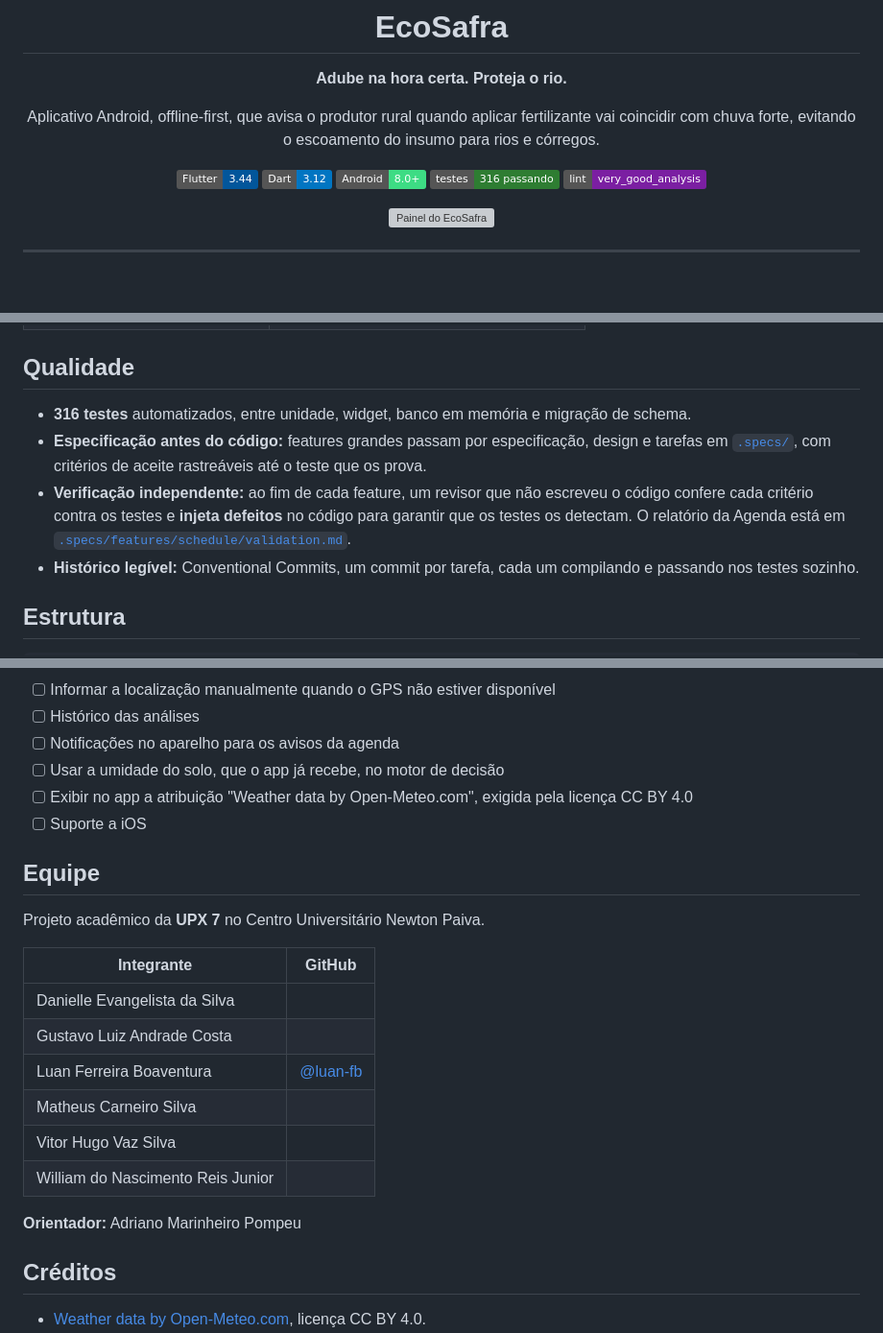
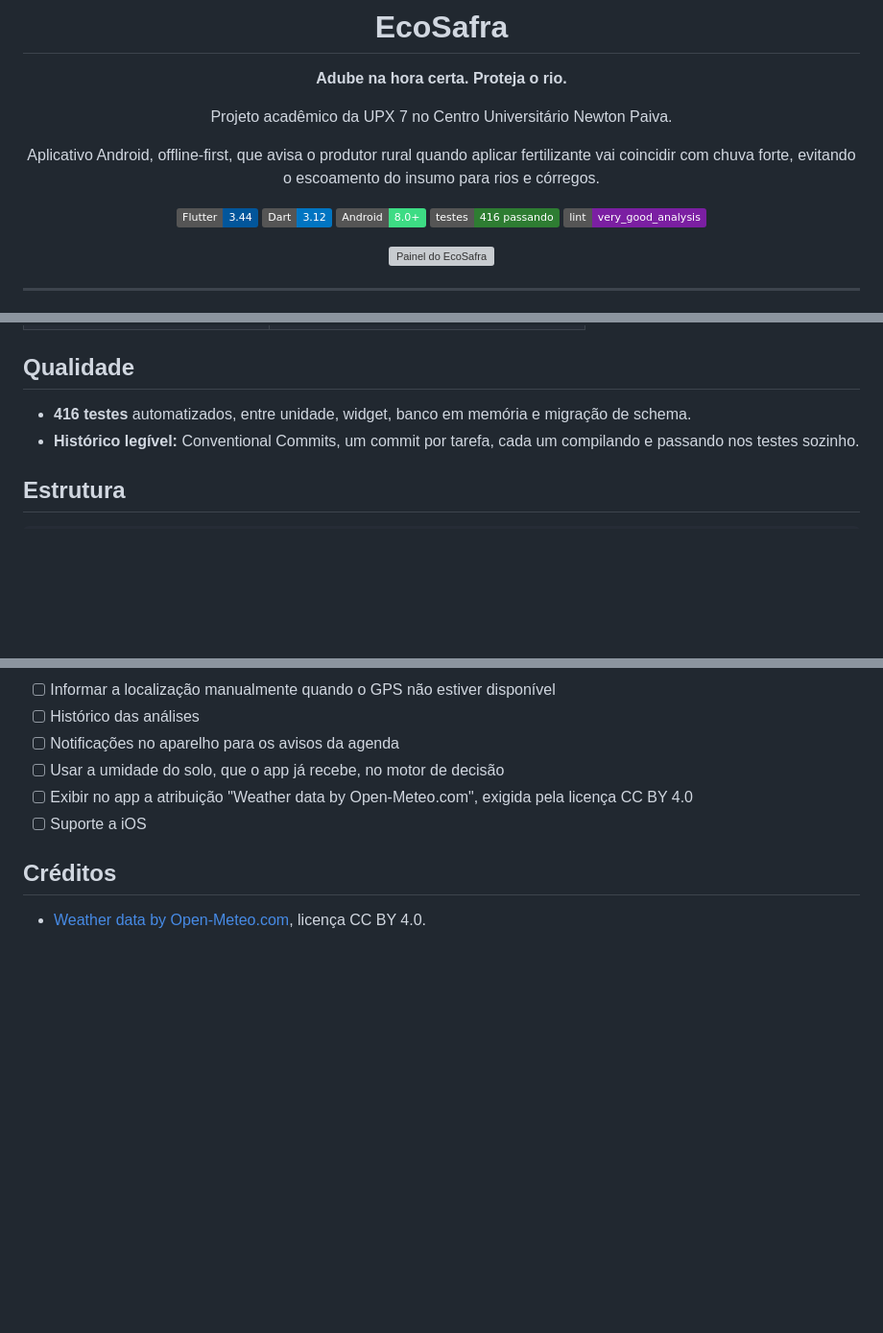
Before and after one commit to luan-fb/EcoSafra, a Markdown page: README.md, 3 parts joined by grey strips. Shown at 96% size. GitHub-like rendering; badges without logos; blank space fills up the shorter version; grey boxes are pictures that could not be loaded.

Commit message:
docs: ajusta o README para a apresentação pública do projeto
A seção de equipe sai, e a origem acadêmica fica numa linha no topo.
Saem também as menções às especificações e aos relatórios de
verificação, que eram do fluxo interno de desenvolvimento e deixam de
ir para o repositório. A contagem de testes passa a 416.

```diff
--- a/README.md
+++ b/README.md
@@ -7,13 +7,15 @@
 
 **Adube na hora certa. Proteja o rio.**
 
+Projeto acadêmico da UPX 7 no Centro Universitário Newton Paiva.
+
 Aplicativo Android, offline-first, que avisa o produtor rural quando aplicar fertilizante
 vai coincidir com chuva forte, evitando o escoamento do insumo para rios e córregos.
 
 ![Flutter](https://img.shields.io/badge/Flutter-3.44-02569B?logo=flutter&logoColor=white)
 ![Dart](https://img.shields.io/badge/Dart-3.12-0175C2?logo=dart&logoColor=white)
 ![Android](https://img.shields.io/badge/Android-8.0%2B-3DDC84?logo=android&logoColor=white)
-![Testes](https://img.shields.io/badge/testes-316%20passando-2E7D32)
+![Testes](https://img.shields.io/badge/testes-416%20passando-2E7D32)
 ![Lint](https://img.shields.io/badge/lint-very__good__analysis-7B1FA2)
 
 <!-- Captura principal: o painel com o card de decisão (ex.: 280px de largura) -->
@@ -171,13 +173,7 @@ carregamento se já existe algo salvo para exibir.
 
 ## Qualidade
 
-- **316 testes** automatizados, entre unidade, widget, banco em memória e migração de schema.
-- **Especificação antes do código:** features grandes passam por especificação, design e tarefas
-  em [`.specs/`](.specs/), com critérios de aceite rastreáveis até o teste que os prova.
-- **Verificação independente:** ao fim de cada feature, um revisor que não escreveu o código
-  confere cada critério contra os testes e **injeta defeitos** no código para garantir que os
-  testes os detectam. O relatório da Agenda está em
-  [`.specs/features/schedule/validation.md`](.specs/features/schedule/validation.md).
+- **416 testes** automatizados, entre unidade, widget, banco em memória e migração de schema.
 - **Histórico legível:** Conventional Commits, um commit por tarefa, cada um compilando e passando
   nos testes sozinho.
 
@@ -237,21 +233,6 @@ flutter test
 - [ ] Exibir no app a atribuição "Weather data by Open-Meteo.com", exigida pela licença CC BY 4.0
 - [ ] Suporte a iOS
 
-## Equipe
-
-Projeto acadêmico da **UPX 7** no Centro Universitário Newton Paiva.
-
-| Integrante | GitHub |
-| --- | --- |
-| Danielle Evangelista da Silva | <!-- @usuario --> |
-| Gustavo Luiz Andrade Costa | <!-- @usuario --> |
-| Luan Ferreira Boaventura | [@luan-fb](https://github.com/luan-fb) |
-| Matheus Carneiro Silva | <!-- @usuario --> |
-| Vitor Hugo Vaz Silva | <!-- @usuario --> |
-| William do Nascimento Reis Junior | <!-- @usuario --> |
-
-**Orientador:** Adriano Marinheiro Pompeu
-
 ## Créditos
 
 - [Weather data by Open-Meteo.com](https://open-meteo.com/), licença CC BY 4.0.
```
